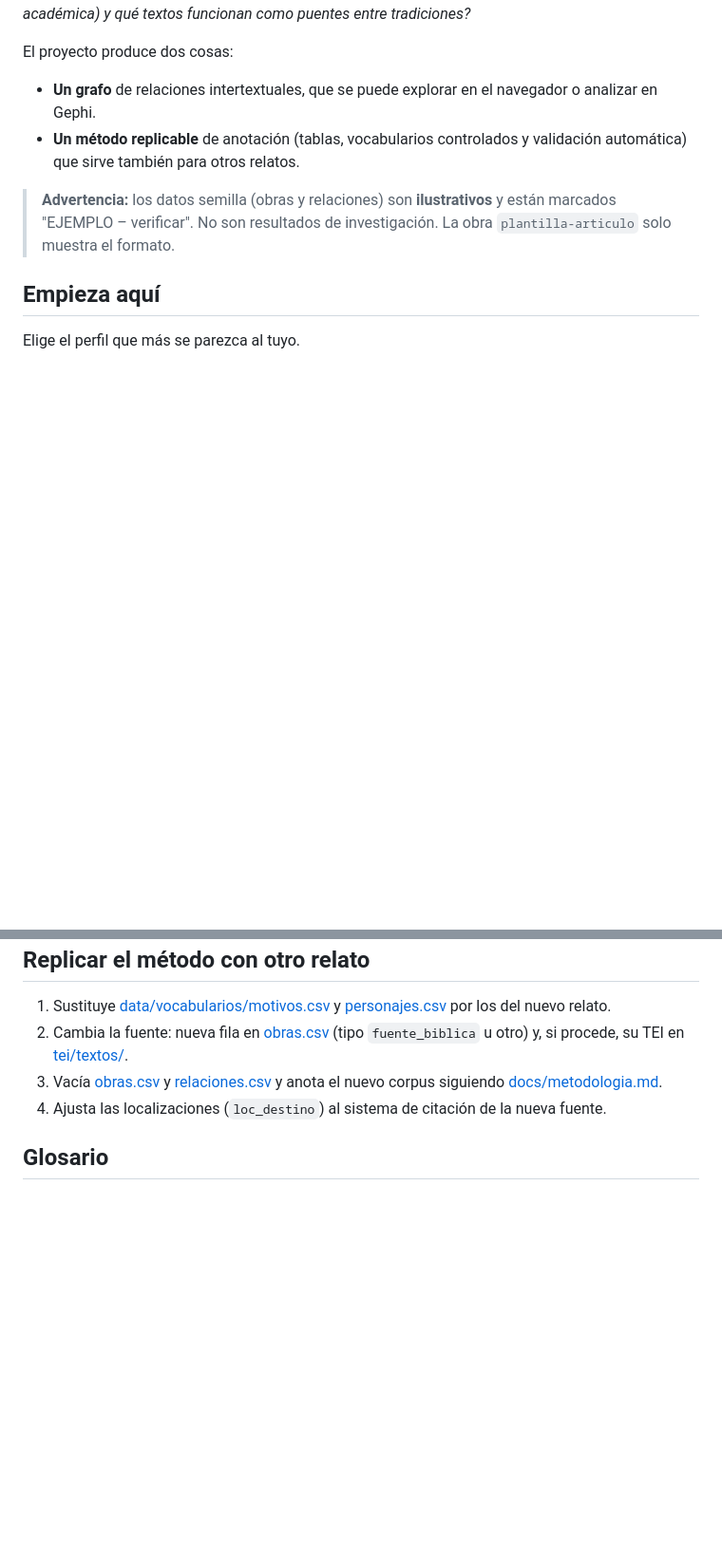
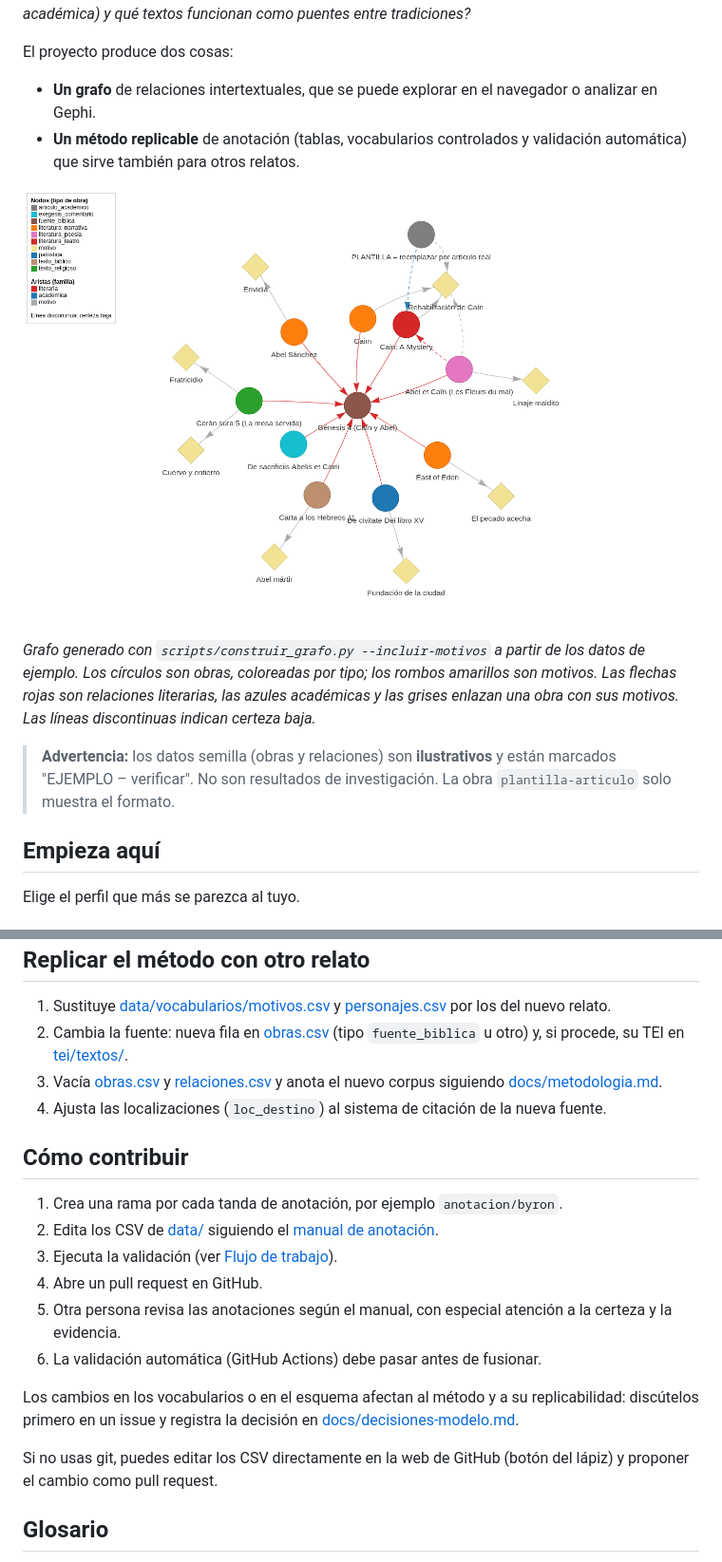
Before and after one commit to jcagudelo12/red-intertextual-cain-abel, a Markdown page: README.md, 2 parts joined by grey strips. Shown at 95% size. GitHub-like rendering; pictures changed too: docs/img/grafo-ejemplo.png (added); blank space fills up the shorter version.

Commit message:
README: captura del grafo y sección Cómo contribuir

```diff
--- a/README.md
+++ b/README.md
@@ -8,6 +8,10 @@ El proyecto produce dos cosas:
 
 - **Un grafo** de relaciones intertextuales, que se puede explorar en el navegador o analizar en Gephi.
 - **Un método replicable** de anotación (tablas, vocabularios controlados y validación automática) que sirve también para otros relatos.
+
+![Grafo de ejemplo: el Génesis 4 en el centro, rodeado de las obras que lo citan, comentan o reescriben, y de los motivos que cada obra retoma](docs/img/grafo-ejemplo.png)
+
+*Grafo generado con `scripts/construir_grafo.py --incluir-motivos` a partir de los datos de ejemplo. Los círculos son obras, coloreadas por tipo; los rombos amarillos son motivos. Las flechas rojas son relaciones literarias, las azules académicas y las grises enlazan una obra con sus motivos. Las líneas discontinuas indican certeza baja.*
 
 > **Advertencia:** los datos semilla (obras y relaciones) son **ilustrativos** y están marcados "EJEMPLO – verificar". No son resultados de investigación. La obra `plantilla-articulo` solo muestra el formato.
 
@@ -166,6 +170,19 @@ Ver el paso a paso en [docs/manual-anotacion.md](docs/manual-anotacion.md). Resu
 3. Vacía [obras.csv](data/obras.csv) y [relaciones.csv](data/relaciones.csv) y anota el nuevo corpus siguiendo [docs/metodologia.md](docs/metodologia.md).
 4. Ajusta las localizaciones (`loc_destino`) al sistema de citación de la nueva fuente.
 
+## Cómo contribuir
+
+1. Crea una rama por cada tanda de anotación, por ejemplo `anotacion/byron`.
+2. Edita los CSV de [data/](data/) siguiendo el [manual de anotación](docs/manual-anotacion.md).
+3. Ejecuta la validación (ver [Flujo de trabajo](#flujo-de-trabajo)).
+4. Abre un pull request en GitHub.
+5. Otra persona revisa las anotaciones según el manual, con especial atención a la certeza y la evidencia.
+6. La validación automática (GitHub Actions) debe pasar antes de fusionar.
+
+Los cambios en los vocabularios o en el esquema afectan al método y a su replicabilidad: discútelos primero en un issue y registra la decisión en [docs/decisiones-modelo.md](docs/decisiones-modelo.md).
+
+Si no usas git, puedes editar los CSV directamente en la web de GitHub (botón del lápiz) y proponer el cambio como pull request.
+
 ## Glosario
 
 - **Arista:** relación dirigida entre dos obras; una fila de [relaciones.csv](data/relaciones.csv). Ver [Un ejemplo](#un-ejemplo).
```
